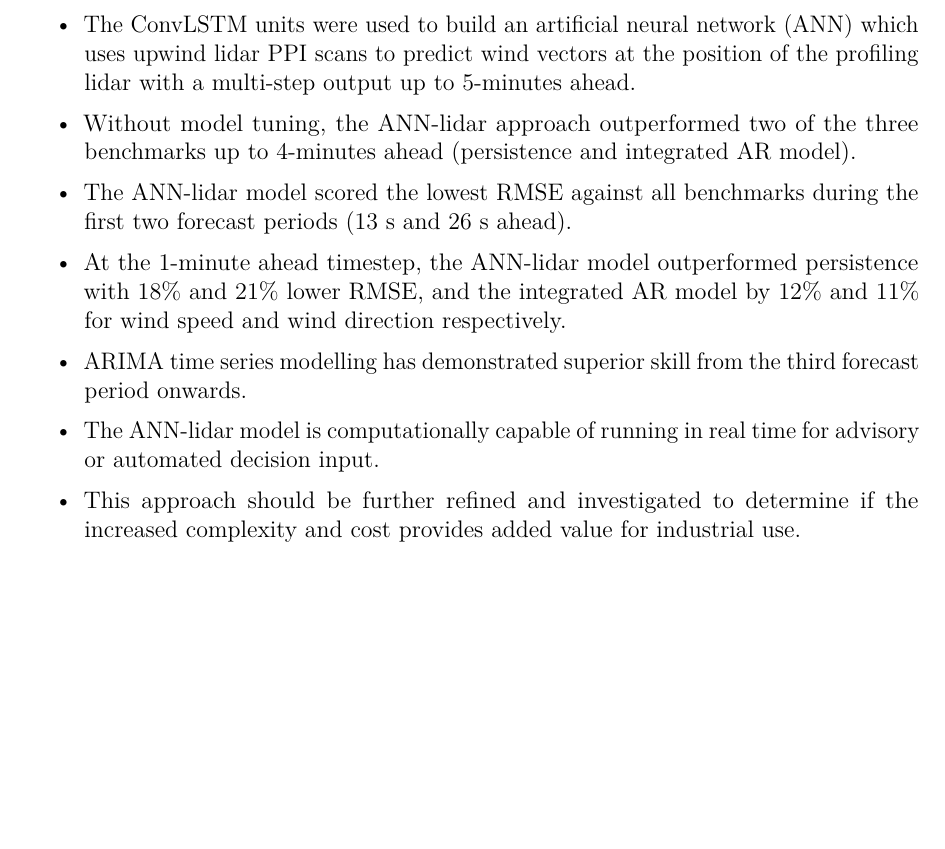
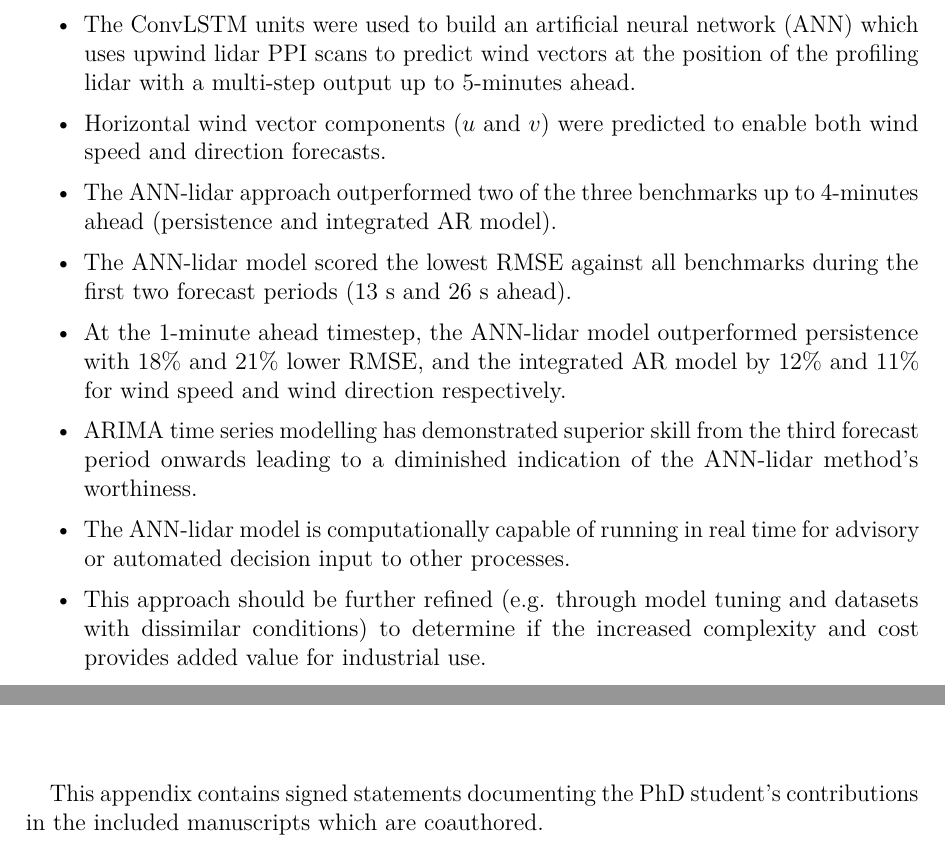
Before and after one commit to elliotsimon/PhD-Thesis, a LaTeX thesis (Thesis.tex, which reads appendices/Appendix_A.tex, chapters/Ch3_Results.tex): part of page 118 of 138 before the commit and two parts of pages 118 and 128 of 138 after it, the two joined at a grey line, cut so that both start at the same text, the shorter picture padded with empty space. Compiled offline with pdfLaTeX.

Commit message:
Feb 28 progress

```diff
--- a/appendices/Appendix_A.tex
+++ b/appendices/Appendix_A.tex
@@ -1,6 +1,9 @@
 %!TEX root = ../Thesis.tex
 \chapter{Coauthor statements}
 \label{sec:appendix_coauthor_statements}
+
+\bigskip
+This appendix contains signed statements documenting the PhD student's contributions in the included manuscripts which are coauthored.
 
 %\clearpage
 
--- a/chapters/Ch3_Results.tex
+++ b/chapters/Ch3_Results.tex
@@ -296,10 +296,11 @@ The data set and campaign metadata have been published on DTU's data repository
     \item 2-Dimensional cross-correlations between pairs of scan images show the advection of coherent spatial features up to 3 km downwind and up to 5-minutes ahead.
     \item An appropriate machine learning algorithm (ConvLSTM) was identified which is able to learn spatiotemporal patterns from sequences of images.
     \item The ConvLSTM units were used to build an artificial neural network (ANN) which uses upwind lidar PPI scans to predict wind vectors at the position of the profiling lidar with a multi-step output up to 5-minutes ahead.
-    \item Without model tuning, the ANN-lidar approach outperformed two of the three benchmarks up to 4-minutes ahead (persistence and integrated AR model).
+    \item Horizontal wind vector components ($u$ and $v$) were predicted to enable both wind speed and direction forecasts.
+    \item The ANN-lidar approach outperformed two of the three benchmarks up to 4-minutes ahead (persistence and integrated AR model).
     \item The ANN-lidar model scored the lowest RMSE against all benchmarks during the first two forecast periods (13 s and 26 s ahead).
     \item At the 1-minute ahead timestep, the ANN-lidar model outperformed persistence with 18\% and 21\% lower RMSE, and the integrated AR model by 12\% and 11\% for wind speed and wind direction respectively.
-    \item ARIMA time series modelling has demonstrated superior skill from the third forecast period onwards.
-    \item The ANN-lidar model is computationally capable of running in real time for advisory or automated decision input.
-    \item This approach should be further refined and investigated to determine if the increased complexity and cost provides added value for industrial use.
+    \item ARIMA time series modelling has demonstrated superior skill from the third forecast period onwards leading to a diminished indication of the ANN-lidar method's worthiness.
+    \item The ANN-lidar model is computationally capable of running in real time for advisory or automated decision input to other processes.
+    \item This approach should be further refined (e.g. through model tuning and datasets with dissimilar conditions) to determine if the increased complexity and cost provides added value for industrial use.
 \end{itemize}
```
Also changed, not shown: frontmatter/Abbreviations.tex (+1 -0 lines), papers/coauthor_statements/IEA_coauthor_statement.pdf, papers/coauthor_statements/Lascar_coauthor_statement.pdf (added), appendices/Appendix_A.tex (4 more changed lines).
